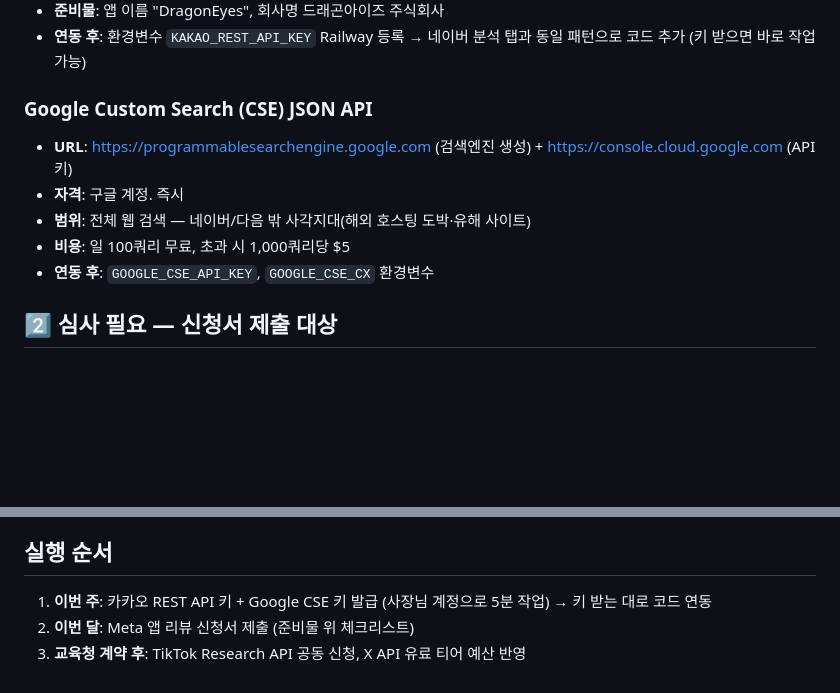
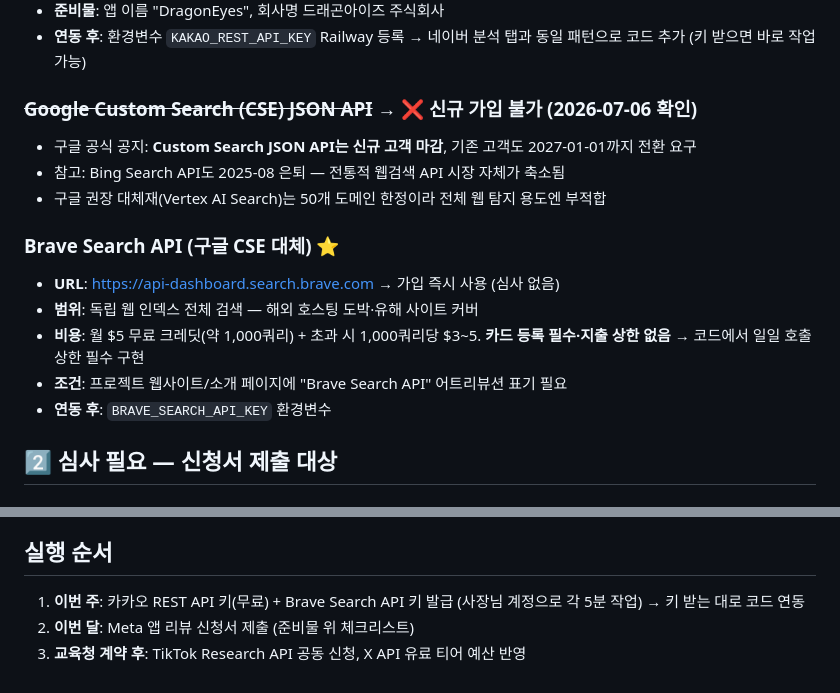
Before and after one commit to kingcas7/dragoneyes, a Markdown page: docs/API_연동_신청_체크리스트.md, 2 parts joined by grey strips. GitHub-like rendering; blank space fills up the shorter version.

Commit message:
docs: 구글 CSE 신규가입 마감 반영 → Brave Search API로 대체 (API 체크리스트)
Co-Authored-By: Claude Fable 5 <noreply@anthropic.com>

```diff
--- a/docs/API_연동_신청_체크리스트.md
+++ b/docs/API_연동_신청_체크리스트.md
@@ -17,12 +17,17 @@
 - **준비물**: 앱 이름 "DragonEyes", 회사명 드래곤아이즈 주식회사
 - **연동 후**: 환경변수 `KAKAO_REST_API_KEY` Railway 등록 → 네이버 분석 탭과 동일 패턴으로 코드 추가 (키 받으면 바로 작업 가능)
 
-### Google Custom Search (CSE) JSON API
-- **URL**: https://programmablesearchengine.google.com (검색엔진 생성) + https://console.cloud.google.com (API 키)
-- **자격**: 구글 계정. 즉시
-- **범위**: 전체 웹 검색 — 네이버/다음 밖 사각지대(해외 호스팅 도박·유해 사이트)
-- **비용**: 일 100쿼리 무료, 초과 시 1,000쿼리당 $5
-- **연동 후**: `GOOGLE_CSE_API_KEY`, `GOOGLE_CSE_CX` 환경변수
+### ~~Google Custom Search (CSE) JSON API~~ → ❌ 신규 가입 불가 (2026-07-06 확인)
+- 구글 공식 공지: **Custom Search JSON API는 신규 고객 마감**, 기존 고객도 2027-01-01까지 전환 요구
+- 참고: Bing Search API도 2025-08 은퇴 — 전통적 웹검색 API 시장 자체가 축소됨
+- 구글 권장 대체재(Vertex AI Search)는 50개 도메인 한정이라 전체 웹 탐지 용도엔 부적합
+
+### Brave Search API (구글 CSE 대체) ⭐
+- **URL**: https://api-dashboard.search.brave.com → 가입 즉시 사용 (심사 없음)
+- **범위**: 독립 웹 인덱스 전체 검색 — 해외 호스팅 도박·유해 사이트 커버
+- **비용**: 월 $5 무료 크레딧(약 1,000쿼리) + 초과 시 1,000쿼리당 $3~5. **카드 등록 필수·지출 상한 없음** → 코드에서 일일 호출 상한 필수 구현
+- **조건**: 프로젝트 웹사이트/소개 페이지에 "Brave Search API" 어트리뷰션 표기 필요
+- **연동 후**: `BRAVE_SEARCH_API_KEY` 환경변수
 
 ## 2️⃣ 심사 필요 — 신청서 제출 대상
 
@@ -61,6 +66,6 @@
 - [ ] 담당자: 대표이사 정미옥 명의 서명 (계약·신청 서명 주체)
 
 ## 실행 순서
-1. **이번 주**: 카카오 REST API 키 + Google CSE 키 발급 (사장님 계정으로 5분 작업) → 키 받는 대로 코드 연동
+1. **이번 주**: 카카오 REST API 키(무료) + Brave Search API 키 발급 (사장님 계정으로 각 5분 작업) → 키 받는 대로 코드 연동
 2. **이번 달**: Meta 앱 리뷰 신청서 제출 (준비물 위 체크리스트)
 3. **교육청 계약 후**: TikTok Research API 공동 신청, X API 유료 티어 예산 반영
```
